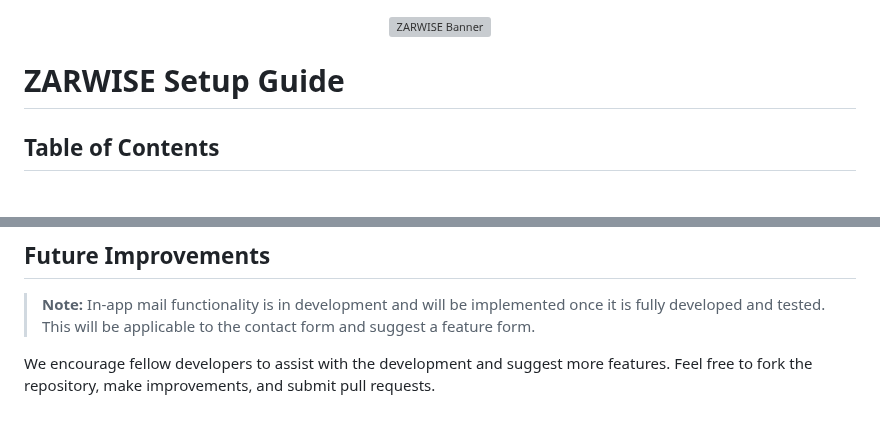
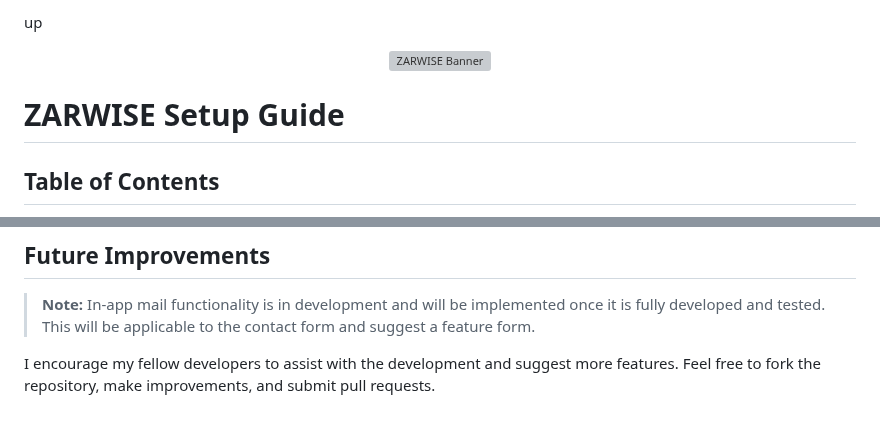
Before and after one commit to Cellie0320/personal_expense_tracker, a Markdown page: README.md, 2 parts joined by grey strips. GitHub-like rendering; grey boxes are pictures that could not be loaded.

```diff
--- a/README.md
+++ b/README.md
@@ -1,4 +1,4 @@
-<p align="center">
+up<p align="center">
 <img src="frontend/public/img/logo.png" alt="ZARWISE Banner" width="100%" height="auto">
 </p>
 
@@ -178,4 +178,5 @@ This project is licensed under the Apache License. See the [License](LICENSE.md)
 ## Future Improvements
 > **Note:** In-app mail functionality is in development and will be implemented once it is fully developed and tested. This will be applicable to the contact form and suggest a feature form.
 
-We encourage fellow developers to assist with the development and suggest more features. Feel free to fork the repository, make improvements, and submit pull requests.
+
+I encourage my fellow developers to assist with the development and suggest more features. Feel free to fork the repository, make improvements, and submit pull requests.
```
